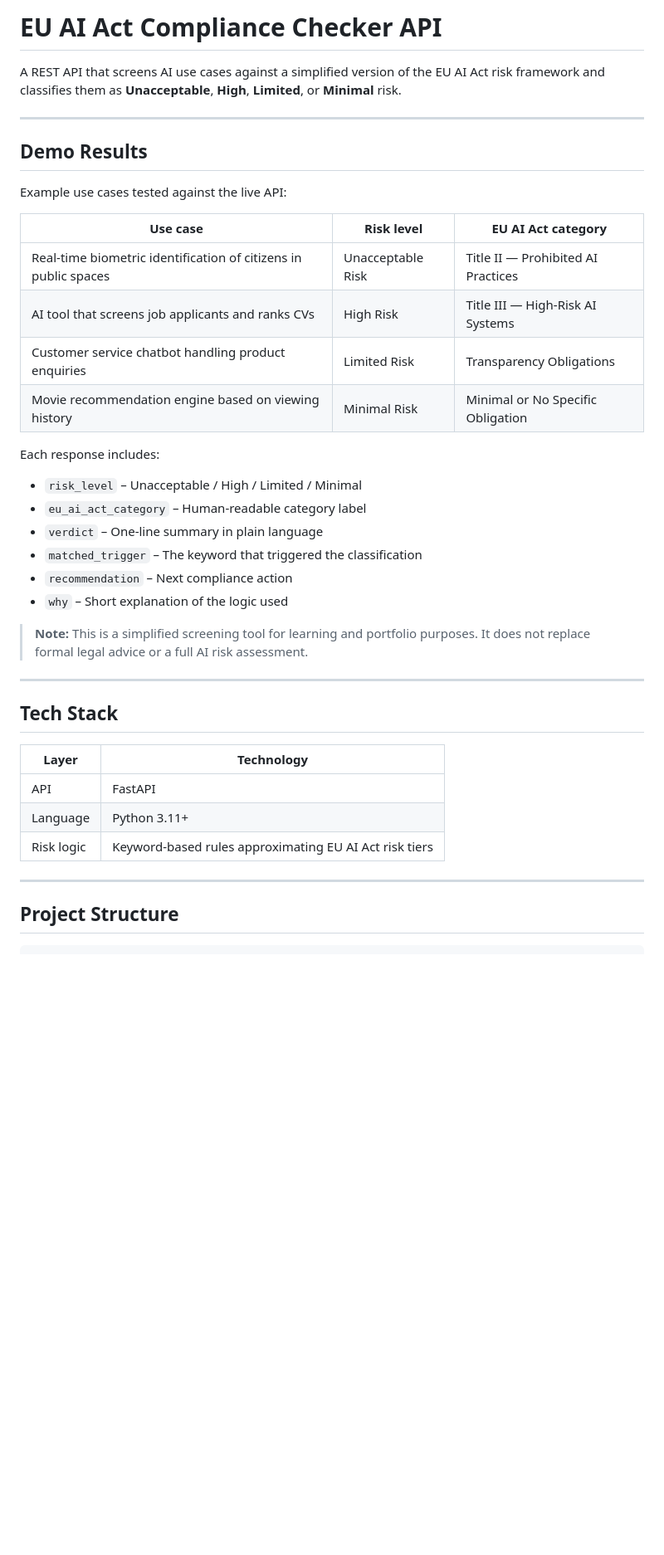
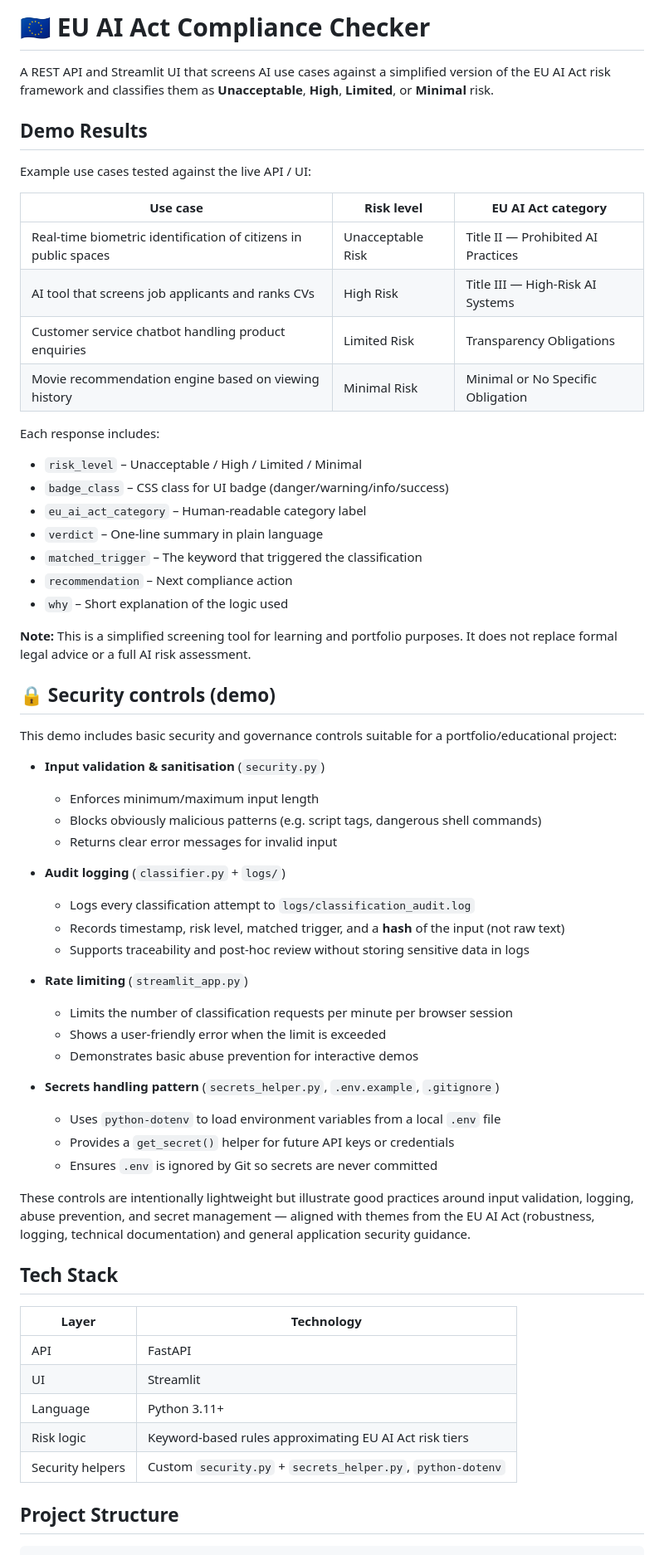
Before and after one commit to ShivamKumar20-AI/eu-ai-act-checker, a Markdown page: README.md, the part around one of its changes. Shown at 83% size. Rendered like a GitHub page; blank space fills up the shorter version.

Commit message:
Revise README for clarity and add security controls
Updated README to enhance clarity and added security controls section.

```diff
--- a/README.md
+++ b/README.md
@@ -1,15 +1,13 @@
-# EU AI Act Compliance Checker API
+# 🇪🇺 EU AI Act Compliance Checker
 
-A REST API that screens AI use cases against a simplified version of the EU AI Act risk framework and classifies them as **Unacceptable**, **High**, **Limited**, or **Minimal** risk.
-
----
+A REST API and Streamlit UI that screens AI use cases against a simplified version of the EU AI Act risk framework and classifies them as **Unacceptable**, **High**, **Limited**, or **Minimal** risk.
 
 ## Demo Results
 
-Example use cases tested against the live API:
+Example use cases tested against the live API / UI:
 
 | Use case | Risk level | EU AI Act category |
-|---------|------------|--------------------|
+|----------|------------|--------------------|
 | Real-time biometric identification of citizens in public spaces | Unacceptable Risk | Title II — Prohibited AI Practices |
 | AI tool that screens job applicants and ranks CVs | High Risk | Title III — High-Risk AI Systems |
 | Customer service chatbot handling product enquiries | Limited Risk | Transparency Obligations |
@@ -18,25 +16,50 @@ Example use cases tested against the live API:
 Each response includes:
 
 - `risk_level` – Unacceptable / High / Limited / Minimal
+- `badge_class` – CSS class for UI badge (danger/warning/info/success)
 - `eu_ai_act_category` – Human-readable category label
 - `verdict` – One-line summary in plain language
 - `matched_trigger` – The keyword that triggered the classification
 - `recommendation` – Next compliance action
 - `why` – Short explanation of the logic used
 
-> **Note:** This is a simplified screening tool for learning and portfolio purposes. It does not replace formal legal advice or a full AI risk assessment.
+**Note:** This is a simplified screening tool for learning and portfolio purposes. It does not replace formal legal advice or a full AI risk assessment.
 
----
+## 🔒 Security controls (demo)
+
+This demo includes basic security and governance controls suitable for a portfolio/educational project:
+
+- **Input validation & sanitisation** (`security.py`)
+  - Enforces minimum/maximum input length
+  - Blocks obviously malicious patterns (e.g. script tags, dangerous shell commands)
+  - Returns clear error messages for invalid input
+
+- **Audit logging** (`classifier.py` + `logs/`)
+  - Logs every classification attempt to `logs/classification_audit.log`
+  - Records timestamp, risk level, matched trigger, and a **hash** of the input (not raw text)
+  - Supports traceability and post‑hoc review without storing sensitive data in logs
+
+- **Rate limiting** (`streamlit_app.py`)
+  - Limits the number of classification requests per minute per browser session
+  - Shows a user‑friendly error when the limit is exceeded
+  - Demonstrates basic abuse prevention for interactive demos
+
+- **Secrets handling pattern** (`secrets_helper.py`, `.env.example`, `.gitignore`)
+  - Uses `python-dotenv` to load environment variables from a local `.env` file
+  - Provides a `get_secret()` helper for future API keys or credentials
+  - Ensures `.env` is ignored by Git so secrets are never committed
+
+These controls are intentionally lightweight but illustrate good practices around input validation, logging, abuse prevention, and secret management — aligned with themes from the EU AI Act (robustness, logging, technical documentation) and general application security guidance.
 
 ## Tech Stack
 
 | Layer | Technology |
 |-------|------------|
 | API | FastAPI |
+| UI | Streamlit |
 | Language | Python 3.11+ |
 | Risk logic | Keyword-based rules approximating EU AI Act risk tiers |
-
----
+| Security helpers | Custom `security.py` + `secrets_helper.py`, `python-dotenv` |
 
 ## Project Structure
 
```
Also changed, not shown: other parts of README.md (+27 -23 lines).
